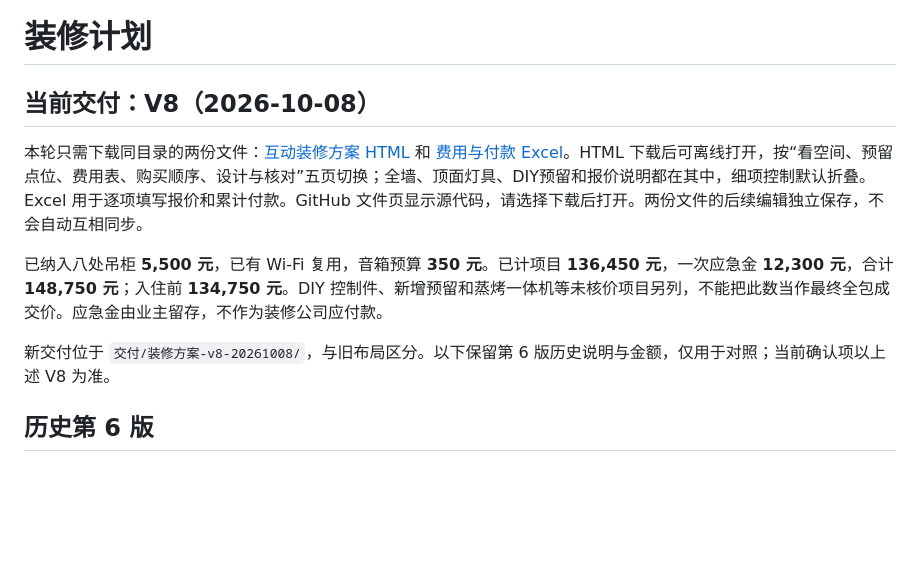
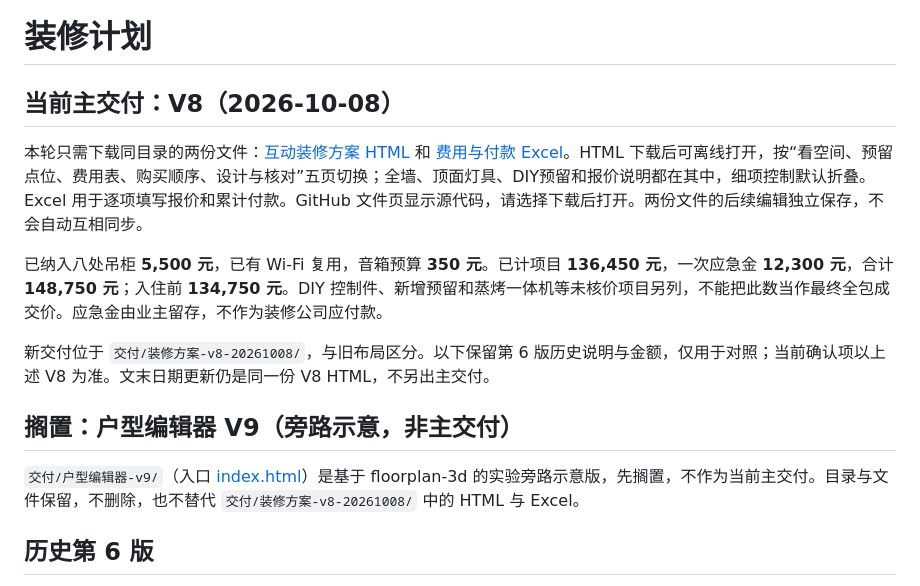
Before and after one commit to Shengshenlan/zhuangxiu, a Markdown page: README.md, the part around the change. Rendered like a GitHub page; blank space fills up the shorter version.

Commit message:
文档：主交付改回 V8，V9 户型编辑器先搁置
Signed-off-by: Cursor Agent <cursoragent@cursor.com>
Co-authored-by: Shengshenlan <Shengshenlan@users.noreply.github.com>

```diff
--- a/README.md
+++ b/README.md
@@ -1,12 +1,16 @@
 # 装修计划
 
-## 当前交付：V8（2026-10-08）
+## 当前主交付：V8（2026-10-08）
 
 本轮只需下载同目录的两份文件：[互动装修方案 HTML](交付/装修方案-v8-20261008/装修方案.html) 和 [费用与付款 Excel](交付/装修方案-v8-20261008/装修费用与付款.xlsx)。HTML 下载后可离线打开，按“看空间、预留点位、费用表、购买顺序、设计与核对”五页切换；全墙、顶面灯具、DIY预留和报价说明都在其中，细项控制默认折叠。Excel 用于逐项填写报价和累计付款。GitHub 文件页显示源代码，请选择下载后打开。两份文件的后续编辑独立保存，不会自动互相同步。
 
 已纳入八处吊柜 **5,500 元**，已有 Wi-Fi 复用，音箱预算 **350 元**。已计项目 **136,450 元**，一次应急金 **12,300 元**，合计 **148,750 元**；入住前 **134,750 元**。DIY 控制件、新增预留和蒸烤一体机等未核价项目另列，不能把此数当作最终全包成交价。应急金由业主留存，不作为装修公司应付款。
 
-新交付位于 `交付/装修方案-v8-20261008/`，与旧布局区分。以下保留第 6 版历史说明与金额，仅用于对照；当前确认项以上述 V8 为准。
+新交付位于 `交付/装修方案-v8-20261008/`，与旧布局区分。以下保留第 6 版历史说明与金额，仅用于对照；当前确认项以上述 V8 为准。文末日期更新仍是同一份 V8 HTML，不另出主交付。
+
+## 搁置：户型编辑器 V9（旁路示意，非主交付）
+
+`交付/户型编辑器-v9/`（入口 [index.html](交付/户型编辑器-v9/index.html)）是基于 floorplan-3d 的实验旁路示意版，先搁置，不作为当前主交付。目录与文件保留，不删除，也不替代 `交付/装修方案-v8-20261008/` 中的 HTML 与 Excel。
 
 ## 历史第 6 版
 
```
